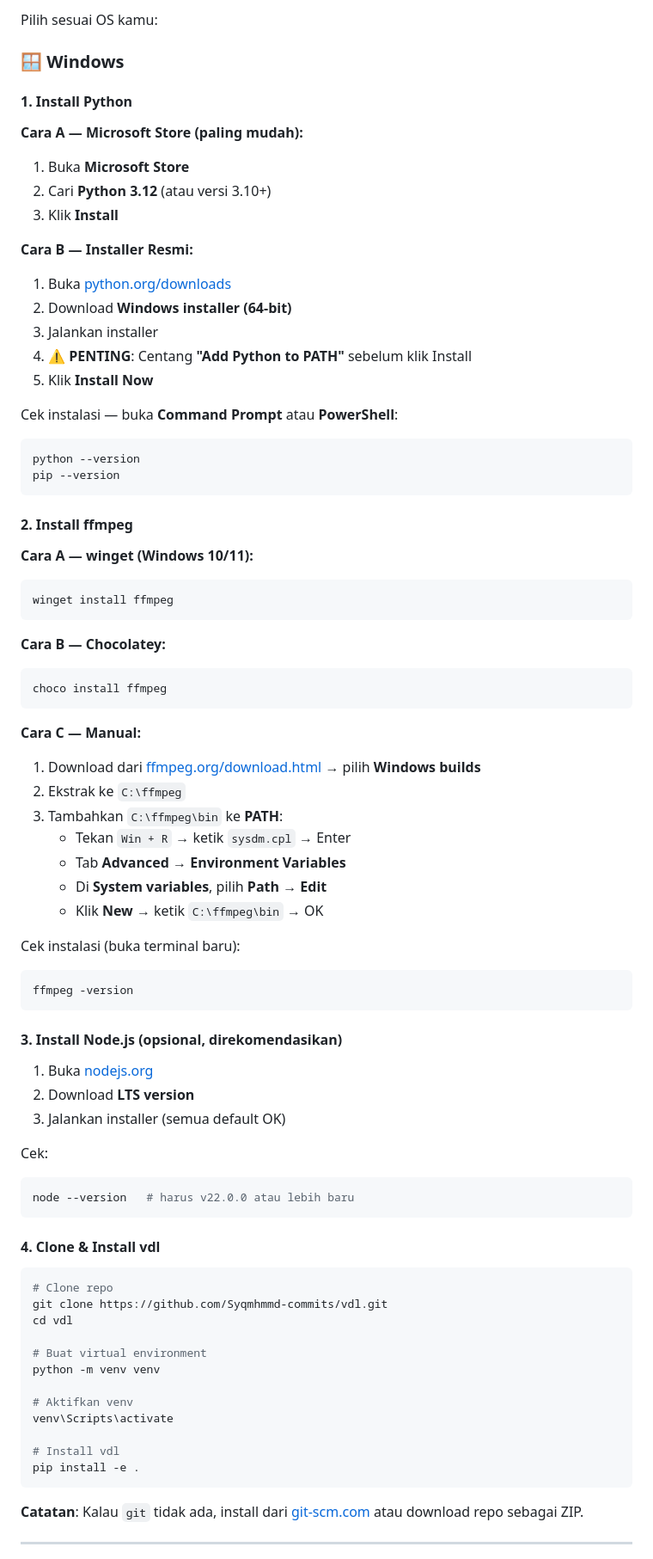
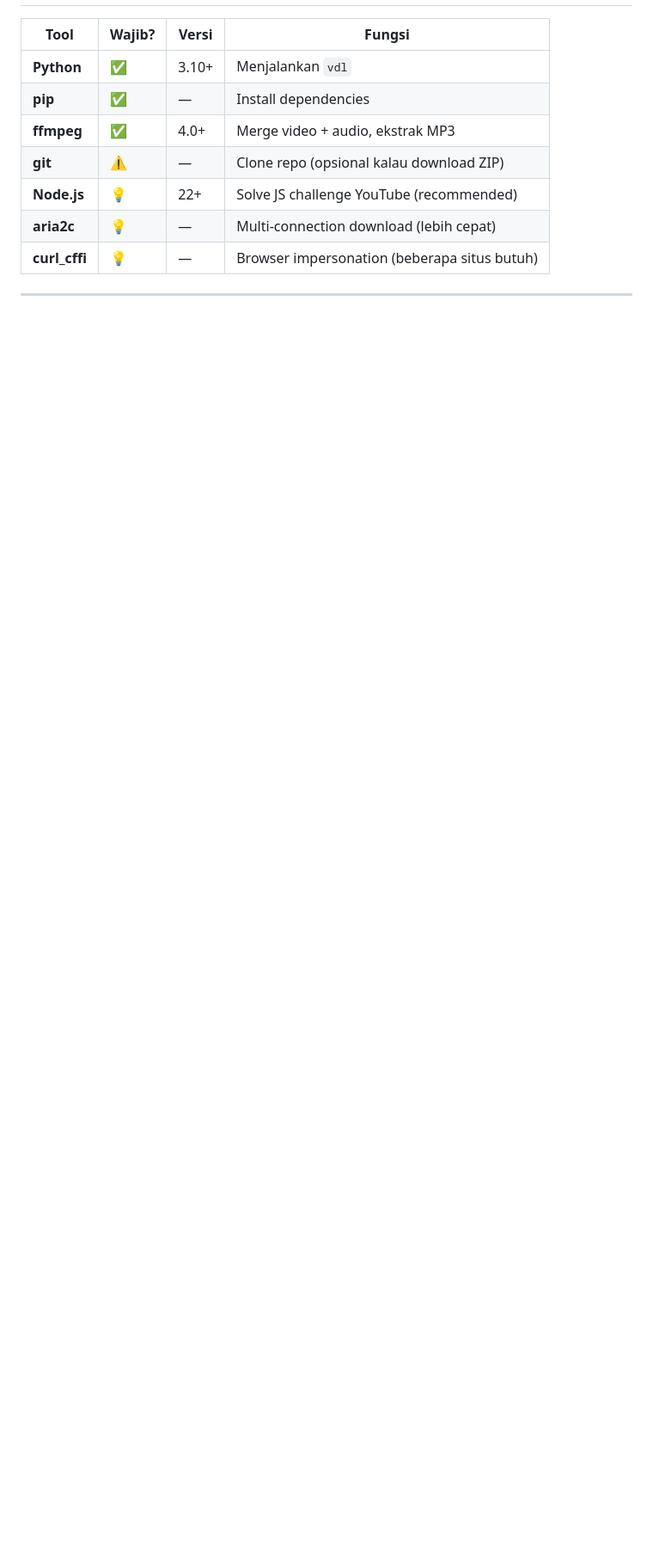
Before and after one commit to Syqmhmmd-commits/snatch-downloader-cli, a Markdown page: README.md, the part around one of its changes. Shown at 86% size. Drawn GitHub-style; blank space fills up the shorter version.

Commit message:
docs: rewrite README

````diff
--- a/README.md
+++ b/README.md
@@ -62,86 +60,13 @@ Tersedia dalam **2 mode**:
 
-Pilih sesuai OS kamu:
-
-### 🪟 Windows
-
-#### 1. Install Python
-
-**Cara A — Microsoft Store (paling mudah):**
-1. Buka **Microsoft Store**
-2. Cari **Python 3.12** (atau versi 3.10+)
-3. Klik **Install**
-
-**Cara B — Installer Resmi:**
-1. Buka [python.org/downloads](https://www.python.org/downloads/)
-2. Download **Windows installer (64-bit)**
-3. Jalankan installer
-4. ⚠️ **PENTING**: Centang **"Add Python to PATH"** sebelum klik Install
-5. Klik **Install Now**
-
-Cek instalasi — buka **Command Prompt** atau **PowerShell**:
-
-```powershell
-python --version
-pip --version
-```
-
-#### 2. Install ffmpeg
-
-**Cara A — winget (Windows 10/11):**
-```powershell
-winget install ffmpeg
-```
-
-**Cara B — Chocolatey:**
-```powershell
-choco install ffmpeg
-```
-
-**Cara C — Manual:**
-1. Download dari [ffmpeg.org/download.html](https://ffmpeg.org/download.html) → pilih **Windows builds**
-2. Ekstrak ke `C:\ffmpeg`
-3. Tambahkan `C:\ffmpeg\bin` ke **PATH**:
-   - Tekan `Win + R` → ketik `sysdm.cpl` → Enter
-   - Tab **Advanced** → **Environment Variables**
-   - Di **System variables**, pilih **Path** → **Edit**
-   - Klik **New** → ketik `C:\ffmpeg\bin` → OK
-
-Cek instalasi (buka terminal baru):
-
-```powershell
-ffmpeg -version
-```
-
-#### 3. Install Node.js (opsional, direkomendasikan)
-
-1. Buka [nodejs.org](https://nodejs.org/)
-2. Download **LTS version**
-3. Jalankan installer (semua default OK)
-
-Cek:
-
-```powershell
-node --version   # harus v22.0.0 atau lebih baru
-```
-
-#### 4. Clone & Install vdl
-
-```powershell
-# Clone repo
-git clone https://github.com/Syqmhmmd-commits/vdl.git
-cd vdl
-
-# Buat virtual environment
-python -m venv venv
-
-# Aktifkan venv
-venv\Scripts\activate
-
-# Install vdl
-pip install -e .
-```
-
-**Catatan**: Kalau `git` tidak ada, install dari [git-scm.com](https://git-scm.com/) atau download repo sebagai ZIP.
+| Tool | Wajib? | Versi | Fungsi |
+|------|--------|-------|--------|
+| **Python** | ✅ | 3.10+ | Menjalankan `vdl` |
+| **pip** | ✅ | — | Install dependencies |
+| **ffmpeg** | ✅ | 4.0+ | Merge video + audio, ekstrak MP3 |
+| **git** | ⚠️ | — | Clone repo (opsional kalau download ZIP) |
+| **Node.js** | 💡 | 22+ | Solve JS challenge YouTube (recommended) |
+| **aria2c** | 💡 | — | Multi-connection download (lebih cepat) |
+| **curl_cffi** | 💡 | — | Browser impersonation (beberapa situs butuh) |
 
 ---
 
````
Also changed, not shown: other parts of README.md (+135 -219 lines).
